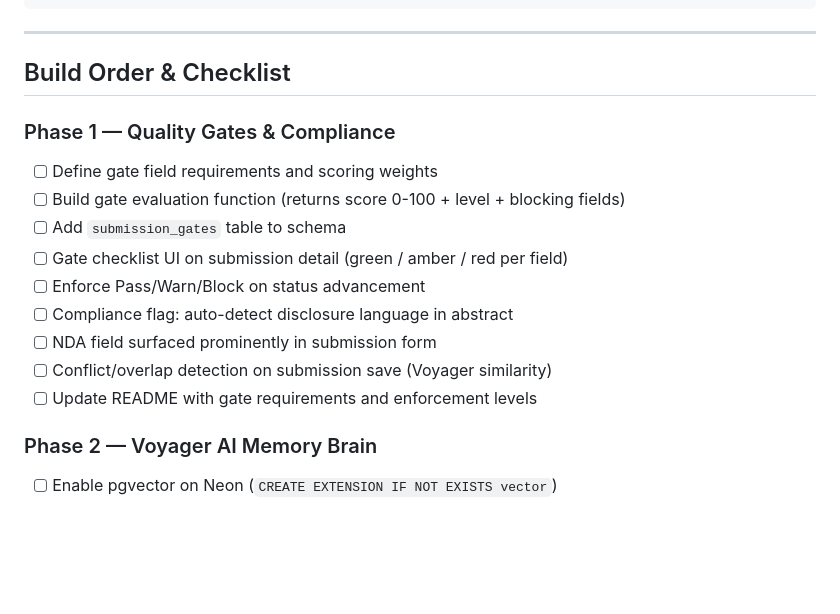
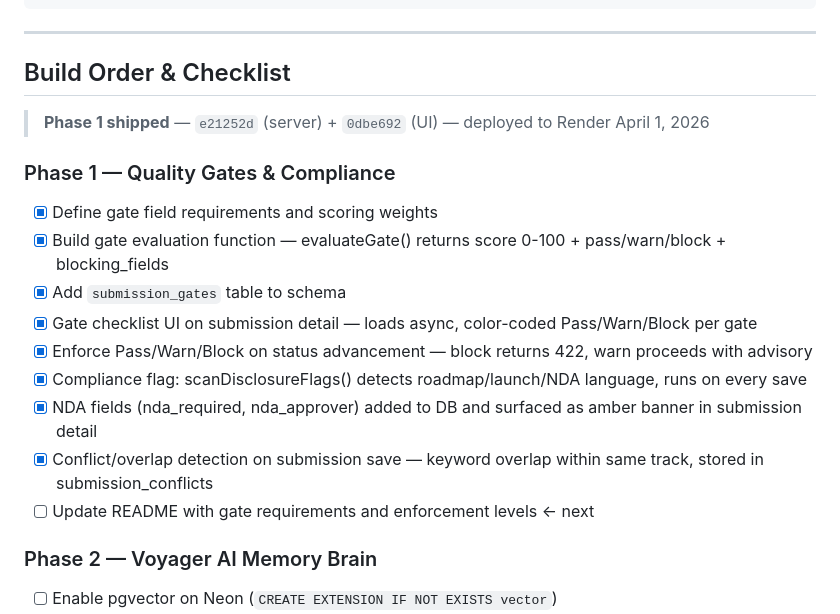
Before and after one commit to Sandbox-Group-LLC/Intel-Content-Review, a Markdown page: V2_WHITEBOARD.md, the part around the change. GitHub-like rendering; blank space fills up the shorter version.

Commit message:
docs: mark Phase 1 checklist items complete
All gate engine, compliance, and conflict detection items shipped
in commits e21252d (server.js) and 0dbe692 (index.html).

```diff
--- a/V2_WHITEBOARD.md
+++ b/V2_WHITEBOARD.md
@@ -418,16 +418,18 @@ GET  /api/analytics/trends                     → Cross-event trend intelligenc
 
 ## Build Order & Checklist
 
+> **Phase 1 shipped** — `e21252d` (server) + `0dbe692` (UI) — deployed to Render April 1, 2026
+
 ### Phase 1 — Quality Gates & Compliance
-- [ ] Define gate field requirements and scoring weights
-- [ ] Build gate evaluation function (returns score 0-100 + level + blocking fields)
-- [ ] Add `submission_gates` table to schema
-- [ ] Gate checklist UI on submission detail (green / amber / red per field)
-- [ ] Enforce Pass/Warn/Block on status advancement
-- [ ] Compliance flag: auto-detect disclosure language in abstract
-- [ ] NDA field surfaced prominently in submission form
-- [ ] Conflict/overlap detection on submission save (Voyager similarity)
-- [ ] Update README with gate requirements and enforcement levels
+- [x] Define gate field requirements and scoring weights
+- [x] Build gate evaluation function — evaluateGate() returns score 0-100 + pass/warn/block + blocking_fields
+- [x] Add `submission_gates` table to schema
+- [x] Gate checklist UI on submission detail — loads async, color-coded Pass/Warn/Block per gate
+- [x] Enforce Pass/Warn/Block on status advancement — block returns 422, warn proceeds with advisory
+- [x] Compliance flag: scanDisclosureFlags() detects roadmap/launch/NDA language, runs on every save
+- [x] NDA fields (nda_required, nda_approver) added to DB and surfaced as amber banner in submission detail
+- [x] Conflict/overlap detection on submission save — keyword overlap within same track, stored in submission_conflicts
+- [ ] Update README with gate requirements and enforcement levels ← next
 
 ### Phase 2 — Voyager AI Memory Brain
 - [ ] Enable pgvector on Neon (`CREATE EXTENSION IF NOT EXISTS vector`)
```
